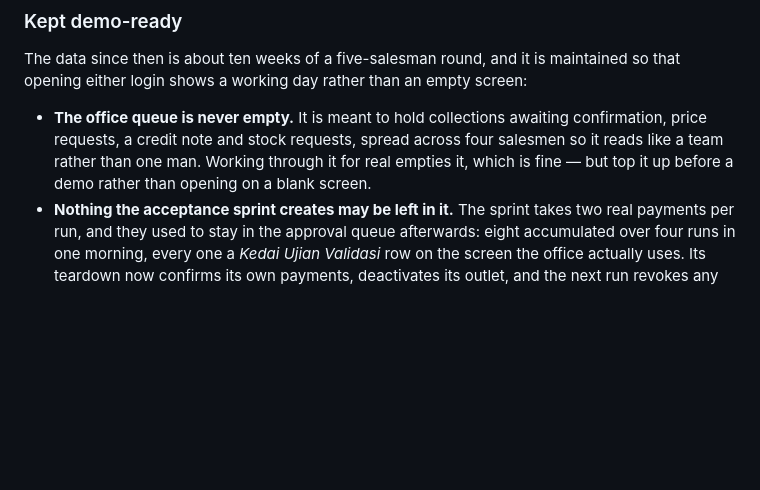
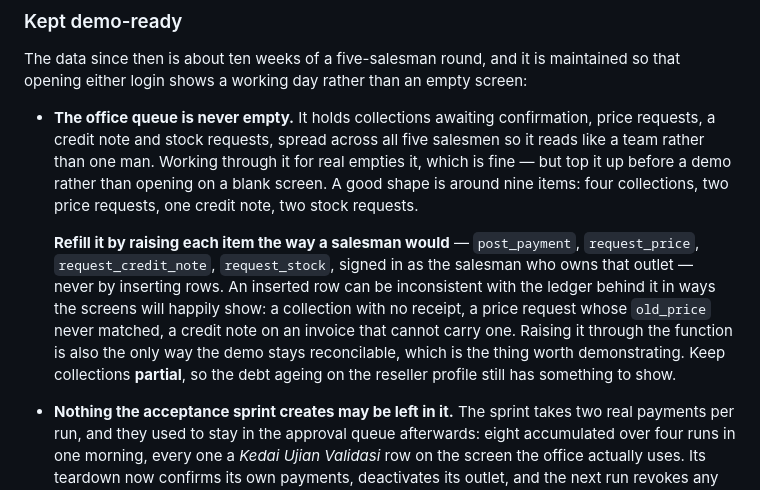
Before and after one commit to zaiwin-lab/MVP-KBOOST, a Markdown page: salesmanapps/db/README.md, the part around the change. Rendered like a GitHub page; blank space fills up the shorter version.

Commit message:
docs: how to refill the office queue without inserting rows
The queue had come down to a single item after a fortnight of it being worked
through for real. It is seeded again -- nine items across all five salesmen --
and the recipe is written down, because the method matters more than the data.

Every item is raised through the function a salesman would use, signed in as
the salesman who owns that outlet. An inserted row can disagree with the
ledger behind it in ways the screens will show quite happily: a collection
with no receipt, a price request whose old_price never matched, a credit note
on an invoice that cannot carry one. Reconcilable demo data is the thing worth
demonstrating, so it has to be made the same way real data is.

Collections are left partial so the debt ageing on the reseller profile still
has something to show.

Co-Authored-By: Claude Opus 5 <noreply@anthropic.com>
Claude-Session: https://claude.ai/code/session_015dRH6QNsJbwEiUjD5qicwS

```diff
--- a/salesmanapps/db/README.md
+++ b/salesmanapps/db/README.md
@@ -784,11 +784,22 @@ The data since then is about ten weeks of a five-salesman round, and it is
 maintained so that opening either login shows a working day rather than an
 empty screen:
 
-- **The office queue is never empty.** It is meant to hold collections awaiting
+- **The office queue is never empty.** It holds collections awaiting
   confirmation, price requests, a credit note and stock requests, spread across
-  four salesmen so it reads like a team rather than one man. Working through it
-  for real empties it, which is fine — but top it up before a demo rather than
-  opening on a blank screen.
+  all five salesmen so it reads like a team rather than one man. Working through
+  it for real empties it, which is fine — but top it up before a demo rather
+  than opening on a blank screen. A good shape is around nine items: four
+  collections, two price requests, one credit note, two stock requests.
+
+  **Refill it by raising each item the way a salesman would** — `post_payment`,
+  `request_price`, `request_credit_note`, `request_stock`, signed in as the
+  salesman who owns that outlet — never by inserting rows. An inserted row can
+  be inconsistent with the ledger behind it in ways the screens will happily
+  show: a collection with no receipt, a price request whose `old_price` never
+  matched, a credit note on an invoice that cannot carry one. Raising it
+  through the function is also the only way the demo stays reconcilable, which
+  is the thing worth demonstrating. Keep collections **partial**, so the debt
+  ageing on the reseller profile still has something to show.
 - **Nothing the acceptance sprint creates may be left in it.** The sprint takes
   two real payments per run, and they used to stay in the approval queue
   afterwards: eight accumulated over four runs in one morning, every one a
```
